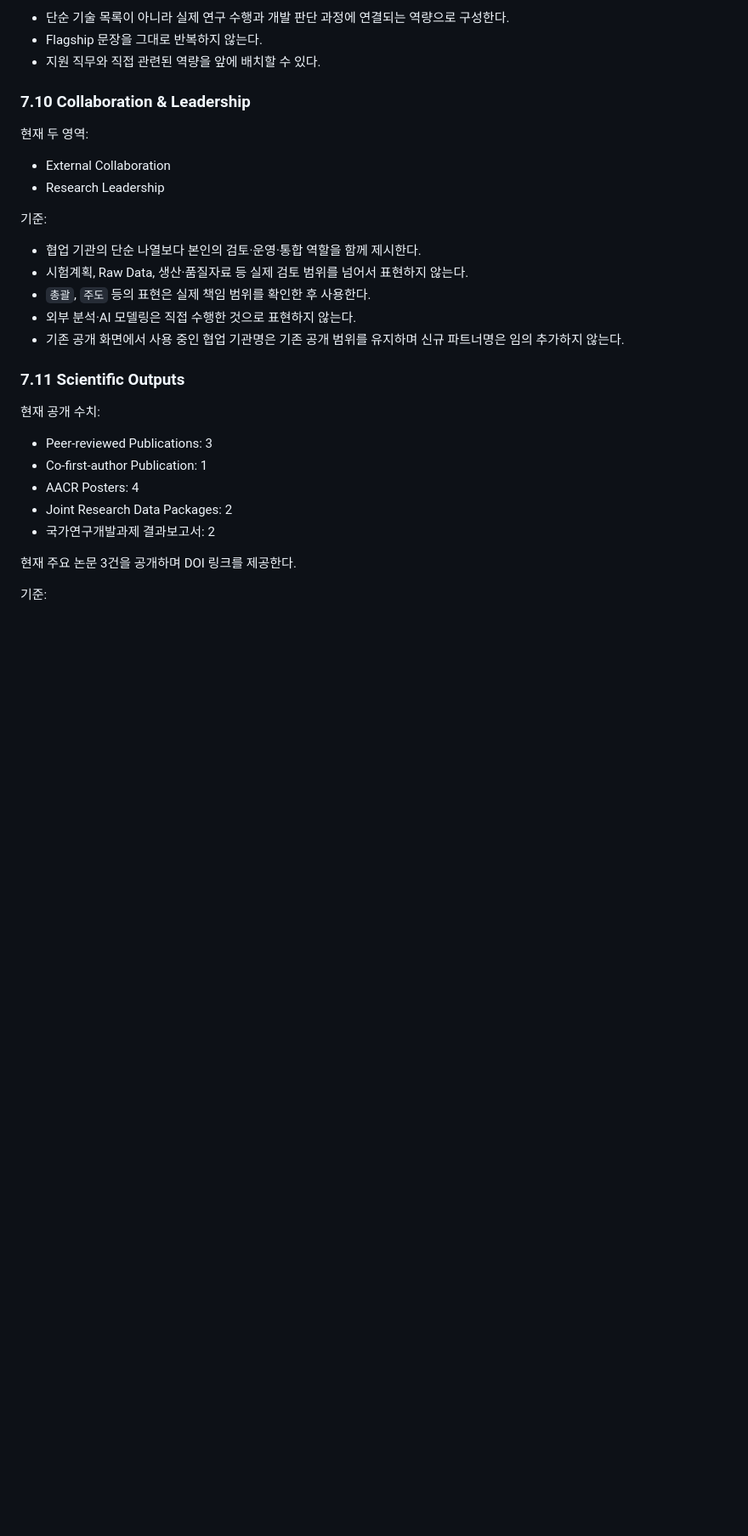
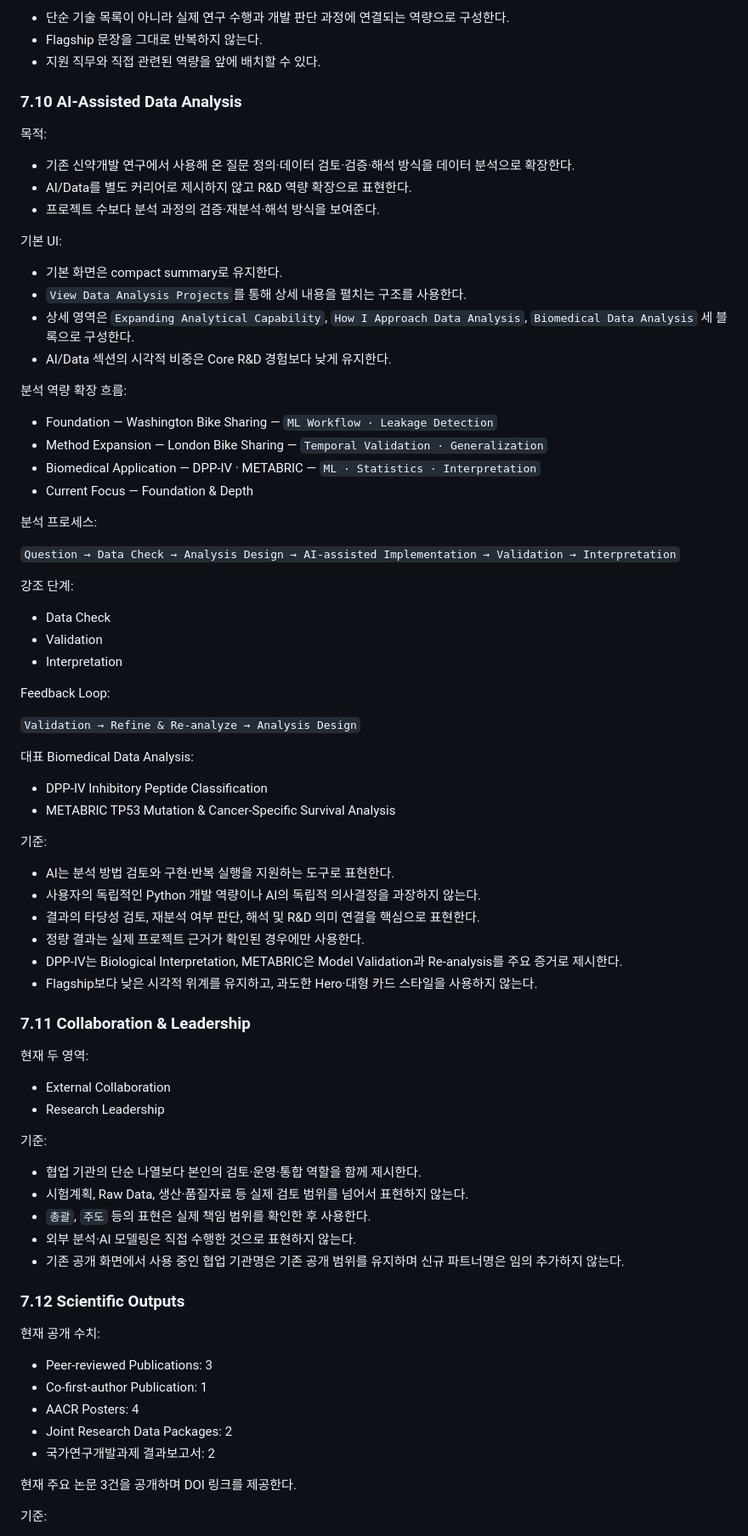
Before and after one commit to parksy1094/portfolio2, a Markdown page: Portfolio_Guideline.md, the part around one of its changes. Shown at 85% size. Rendered like a GitHub page; blank space fills up the shorter version.

```diff
--- a/Portfolio_Guideline.md
+++ b/Portfolio_Guideline.md
@@ -350,7 +350,57 @@ Last Updated: 2026-08-24
 - Flagship 문장을 그대로 반복하지 않는다.
 - 지원 직무와 직접 관련된 역량을 앞에 배치할 수 있다.
 
-### 7.10 Collaboration & Leadership
+### 7.10 AI-Assisted Data Analysis
+
+목적:
+
+- 기존 신약개발 연구에서 사용해 온 질문 정의·데이터 검토·검증·해석 방식을 데이터 분석으로 확장한다.
+- AI/Data를 별도 커리어로 제시하지 않고 R&D 역량 확장으로 표현한다.
+- 프로젝트 수보다 분석 과정의 검증·재분석·해석 방식을 보여준다.
+
+기본 UI:
+
+- 기본 화면은 compact summary로 유지한다.
+- `View Data Analysis Projects`를 통해 상세 내용을 펼치는 구조를 사용한다.
+- 상세 영역은 `Expanding Analytical Capability`, `How I Approach Data Analysis`, `Biomedical Data Analysis` 세 블록으로 구성한다.
+- AI/Data 섹션의 시각적 비중은 Core R&D 경험보다 낮게 유지한다.
+
+분석 역량 확장 흐름:
+
+- Foundation — Washington Bike Sharing — `ML Workflow · Leakage Detection`
+- Method Expansion — London Bike Sharing — `Temporal Validation · Generalization`
+- Biomedical Application — DPP-IV · METABRIC — `ML · Statistics · Interpretation`
+- Current Focus — Foundation & Depth
+
+분석 프로세스:
+
+`Question → Data Check → Analysis Design → AI-assisted Implementation → Validation → Interpretation`
+
+강조 단계:
+
+- Data Check
+- Validation
+- Interpretation
+
+Feedback Loop:
+
+`Validation → Refine & Re-analyze → Analysis Design`
+
+대표 Biomedical Data Analysis:
+
+- DPP-IV Inhibitory Peptide Classification
+- METABRIC TP53 Mutation & Cancer-Specific Survival Analysis
+
+기준:
+
+- AI는 분석 방법 검토와 구현·반복 실행을 지원하는 도구로 표현한다.
+- 사용자의 독립적인 Python 개발 역량이나 AI의 독립적 의사결정을 과장하지 않는다.
+- 결과의 타당성 검토, 재분석 여부 판단, 해석 및 R&D 의미 연결을 핵심으로 표현한다.
+- 정량 결과는 실제 프로젝트 근거가 확인된 경우에만 사용한다.
+- DPP-IV는 Biological Interpretation, METABRIC은 Model Validation과 Re-analysis를 주요 증거로 제시한다.
+- Flagship보다 낮은 시각적 위계를 유지하고, 과도한 Hero·대형 카드 스타일을 사용하지 않는다.
+
+### 7.11 Collaboration & Leadership
 
 현재 두 영역:
 
@@ -365,7 +415,7 @@ Last Updated: 2026-08-24
 - 외부 분석·AI 모델링은 직접 수행한 것으로 표현하지 않는다.
 - 기존 공개 화면에서 사용 중인 협업 기관명은 기존 공개 범위를 유지하며 신규 파트너명은 임의 추가하지 않는다.
 
-### 7.11 Scientific Outputs
+### 7.12 Scientific Outputs
 
 현재 공개 수치:
 
```
Also changed, not shown: other parts of Portfolio_Guideline.md (+7 -28 lines), README.md (+46 -28 lines).
